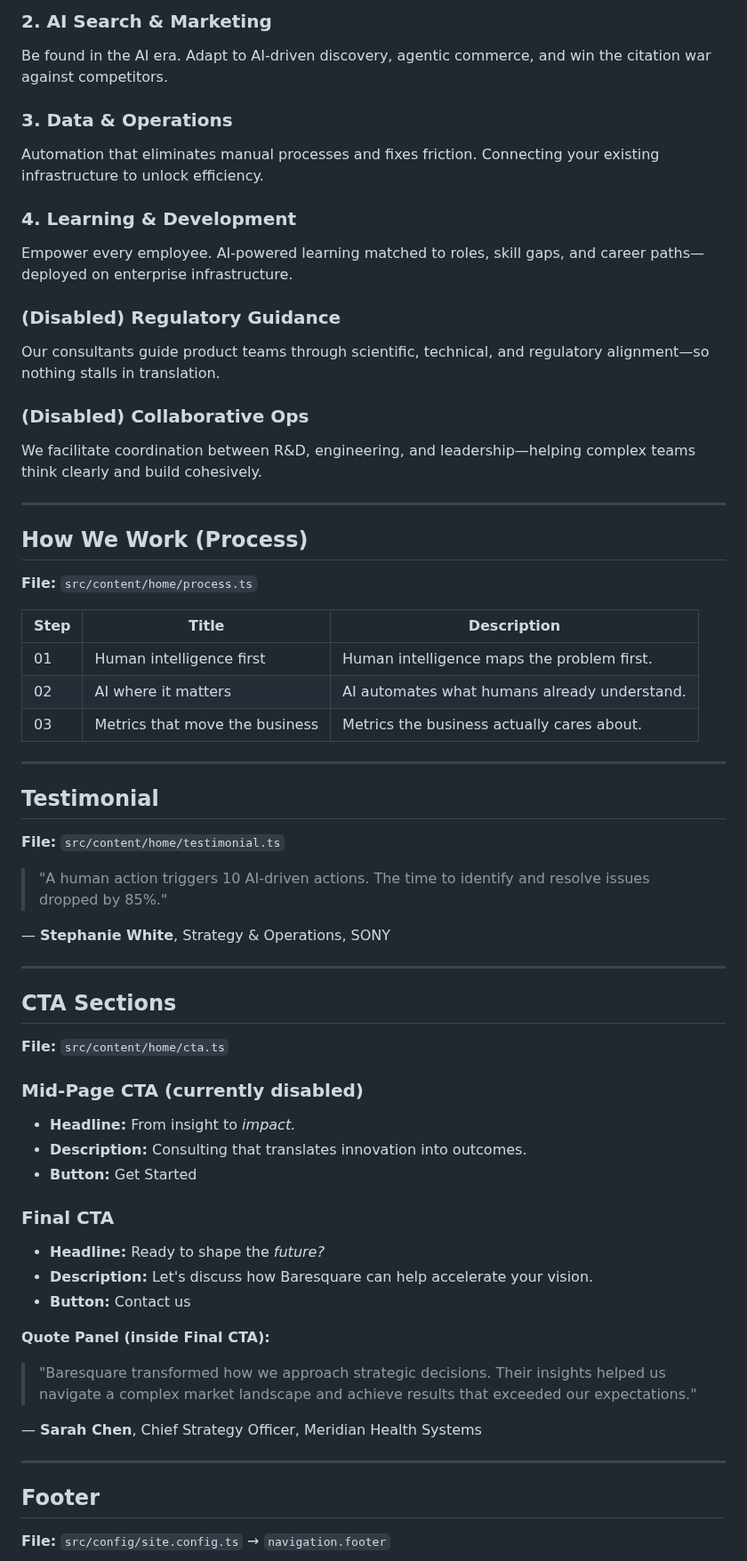
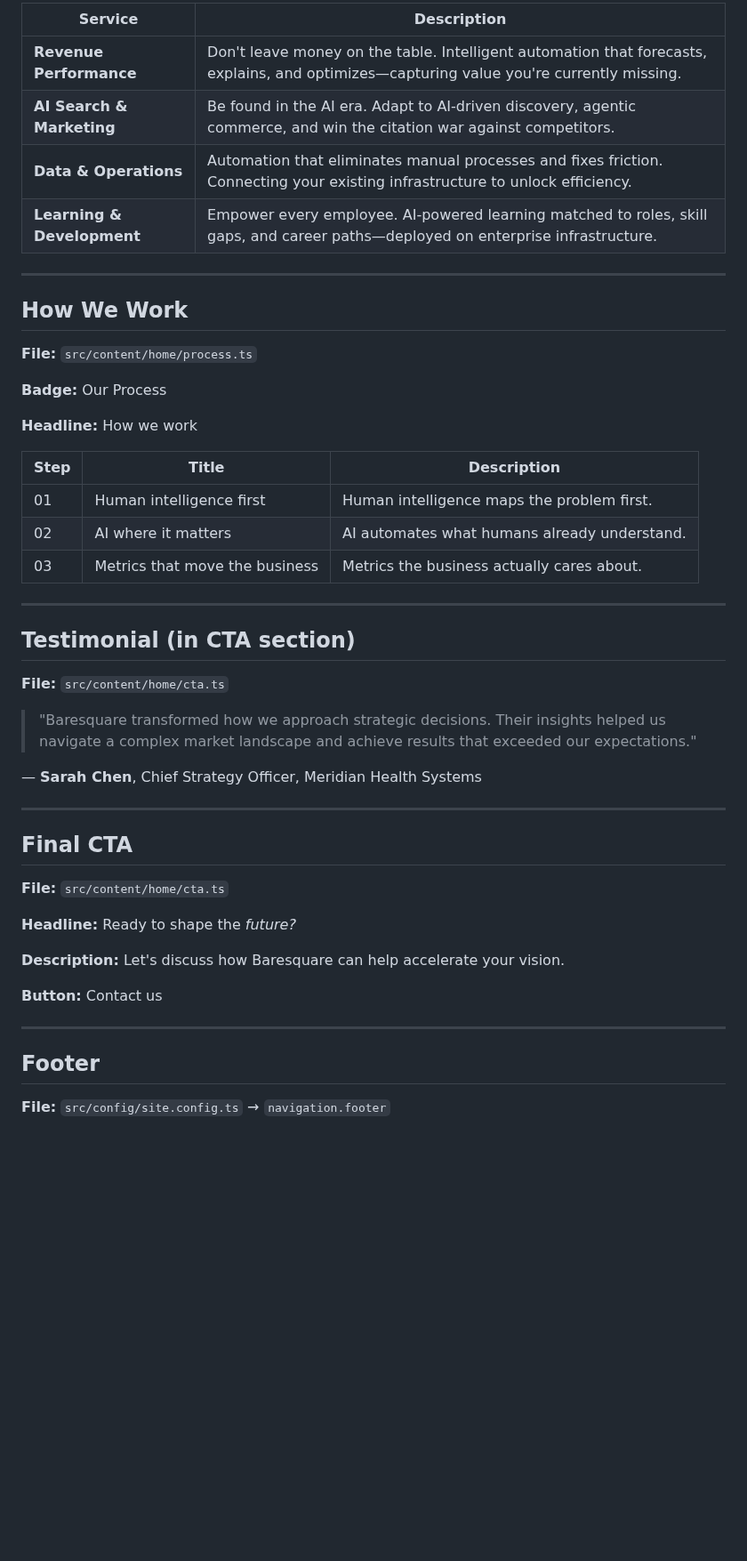
Before and after one commit to ggrigo/baresquare-new, a Markdown page: CONTENT.md, the part around one of its changes. Shown at 89% size. Drawn GitHub-style; blank space fills up the shorter version.

```diff
--- a/CONTENT.md
+++ b/CONTENT.md
@@ -69,23 +55,19 @@ Don't leave money on the table. Intelligent automation that forecasts, explains,
 
-### 2. AI Search & Marketing
-Be found in the AI era. Adapt to AI-driven discovery, agentic commerce, and win the citation war against competitors.
-
-### 3. Data & Operations
-Automation that eliminates manual processes and fixes friction. Connecting your existing infrastructure to unlock efficiency.
-
-### 4. Learning & Development
-Empower every employee. AI-powered learning matched to roles, skill gaps, and career paths—deployed on enterprise infrastructure.
-
-### (Disabled) Regulatory Guidance
-Our consultants guide product teams through scientific, technical, and regulatory alignment—so nothing stalls in translation.
-
-### (Disabled) Collaborative Ops
-We facilitate coordination between R&D, engineering, and leadership—helping complex teams think clearly and build cohesively.
+| Service | Description |
+|---------|-------------|
+| **Revenue Performance** | Don't leave money on the table. Intelligent automation that forecasts, explains, and optimizes—capturing value you're currently missing. |
+| **AI Search & Marketing** | Be found in the AI era. Adapt to AI-driven discovery, agentic commerce, and win the citation war against competitors. |
+| **Data & Operations** | Automation that eliminates manual processes and fixes friction. Connecting your existing infrastructure to unlock efficiency. |
+| **Learning & Development** | Empower every employee. AI-powered learning matched to roles, skill gaps, and career paths—deployed on enterprise infrastructure. |
 
 ---
 
-## How We Work (Process)
+## How We Work
 **File:** `src/content/home/process.ts`
+
+**Badge:** Our Process
+
+**Headline:** How we work
 
 | Step | Title | Description |
 |------|-------|-------------|
@@ -95,35 +77,26 @@ We facilitate coordination between R&D, engineering, and leadership—helping co
 
 ---
 
-## Testimonial
-**File:** `src/content/home/testimonial.ts`
-
-> "A human action triggers 10 AI-driven actions. The time to identify and resolve issues dropped by 85%."
-
-— **Stephanie White**, Strategy & Operations, SONY
-
----
-
-## CTA Sections
+## Testimonial (in CTA section)
 **File:** `src/content/home/cta.ts`
 
-### Mid-Page CTA (currently disabled)
-- **Headline:** From insight to *impact.*
-- **Description:** Consulting that translates innovation into outcomes.
-- **Button:** Get Started
-
-### Final CTA
-- **Headline:** Ready to shape the *future?*
-- **Description:** Let's discuss how Baresquare can help accelerate your vision.
-- **Button:** Contact us
-
-**Quote Panel (inside Final CTA):**
 > "Baresquare transformed how we approach strategic decisions. Their insights helped us navigate a complex market landscape and achieve results that exceeded our expectations."
 
 — **Sarah Chen**, Chief Strategy Officer, Meridian Health Systems
 
 ---
 
+## Final CTA
+**File:** `src/content/home/cta.ts`
+
+**Headline:** Ready to shape the *future?*
+
+**Description:** Let's discuss how Baresquare can help accelerate your vision.
+
+**Button:** Contact us
+
+---
+
 ## Footer
 **File:** `src/config/site.config.ts` → `navigation.footer`
 
```
Also changed, not shown: other parts of CONTENT.md (+28 -63 lines).
